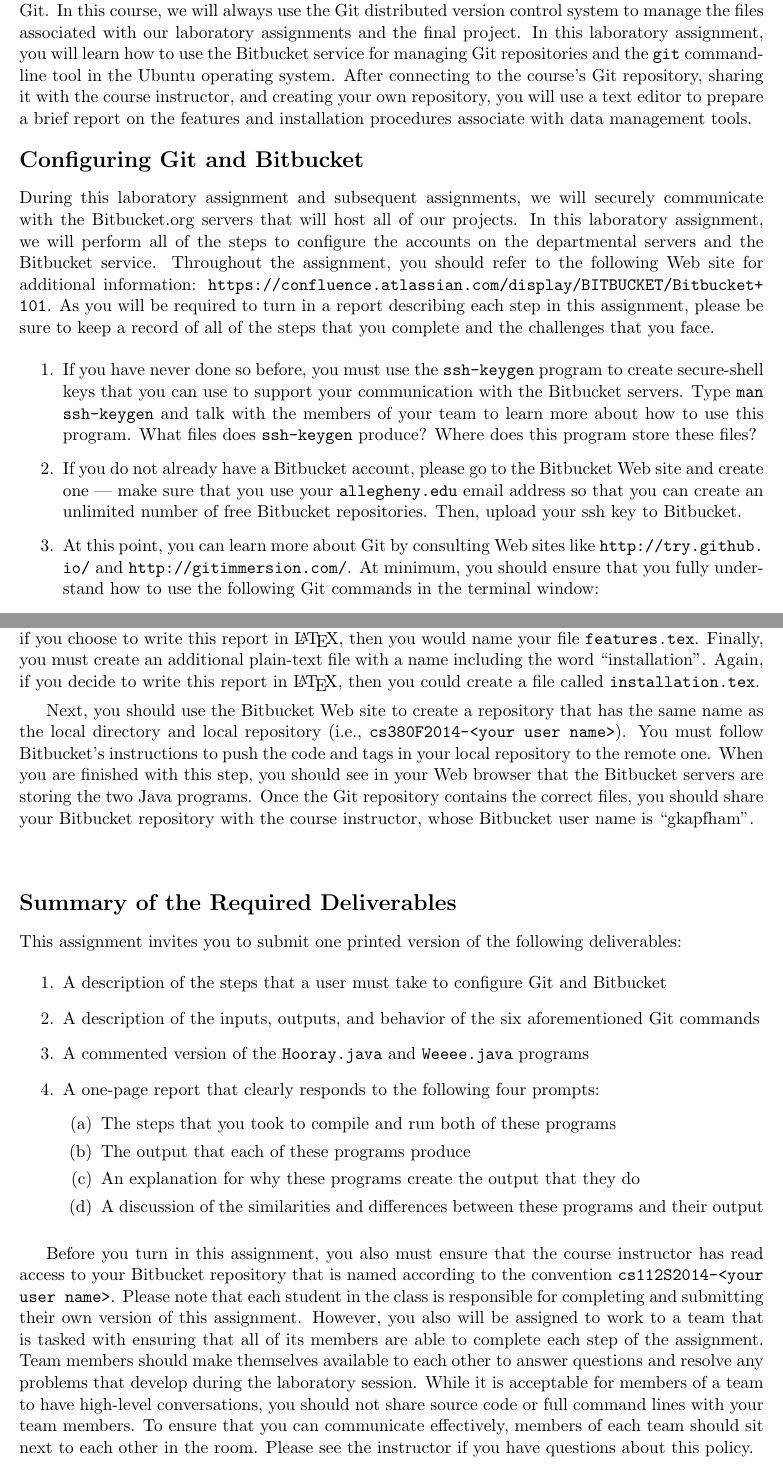
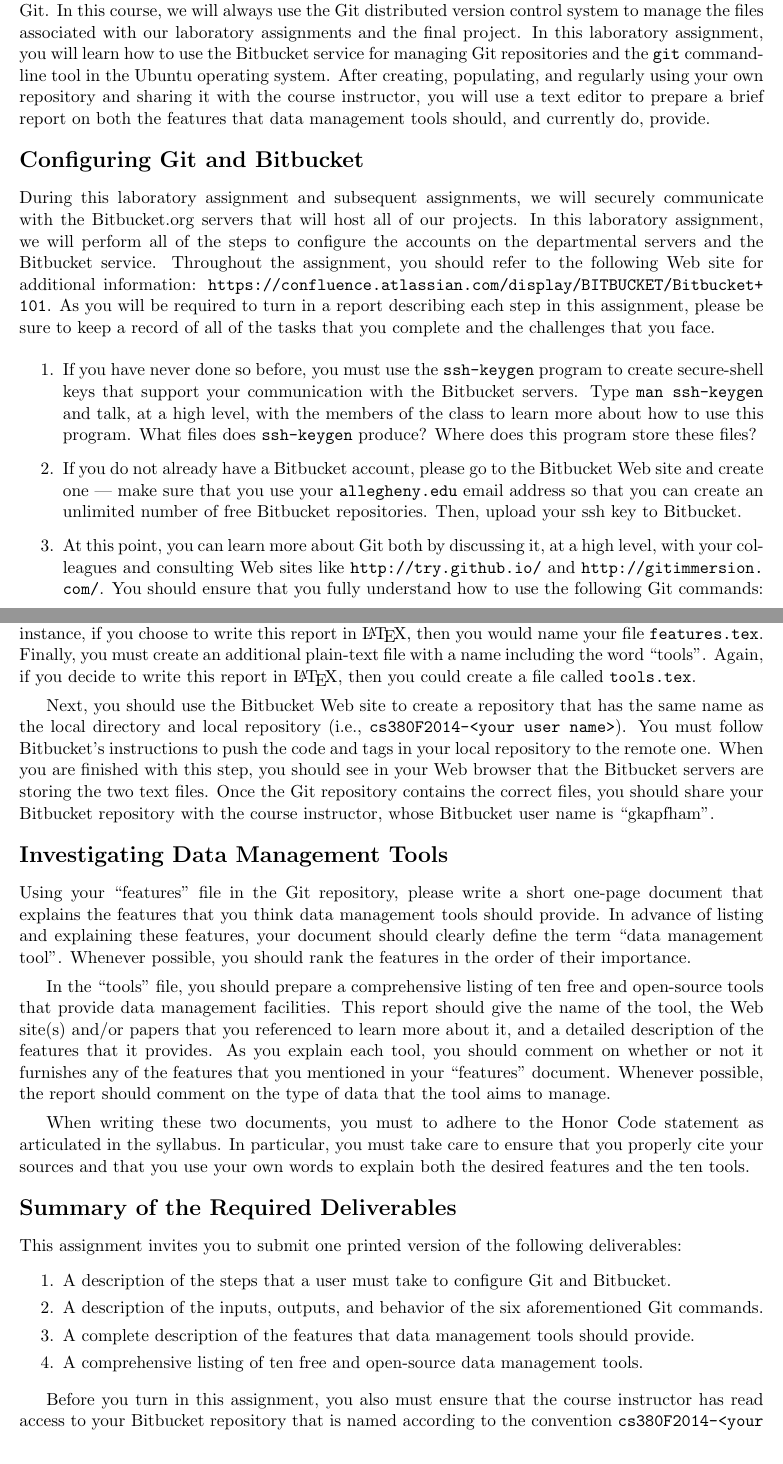
Before and after one commit to gkapfham/cs380F2014, a LaTeX document (labs/lab1/cs380F2014-lab1.tex): two parts of pages 1 and 2 of 2, joined at a grey line, cut so that both start at the same text. Compiled offline with pdfLaTeX; a LaTeX package or settings file that is missing is left out.

Commit message:
Fixed all of the small mistakes in lab1 and finished the assignment overall.

```diff
--- a/labs/lab1/cs380F2014-lab1.tex
+++ b/labs/lab1/cs380F2014-lab1.tex
@@ -15,9 +15,9 @@ Practicing data management professionals use a wide variety of tools to manage d
 the management of files, many people will use a version control system like Git.  In this course, we will always use the
 Git distributed version control system to manage the files associated with our laboratory assignments and the final
 project.  In this laboratory assignment, you will learn how to use the Bitbucket service for managing Git repositories
-and the {\tt git} command-line tool in the Ubuntu operating system. After connecting to the course's Git
-repository, sharing it with the course instructor, and creating your own repository, you will use a text editor to
-prepare a brief report on the features and installation procedures associate with data management tools.
+and the {\tt git} command-line tool in the Ubuntu operating system. After creating, populating, and regularly using your
+own repository and sharing it with the course instructor, you will use a text editor to prepare a brief report on both
+the features that data management tools should, and currently do, provide.
 
 \section*{Configuring Git and Bitbucket}
 
@@ -26,23 +26,23 @@ servers that will host all of our projects.  In this laboratory assignment, we w
 configure the accounts on the departmental servers and the Bitbucket service.  Throughout the assignment, you should
 refer to the following Web site for additional information:
 \url{https://confluence.atlassian.com/display/BITBUCKET/Bitbucket+101}.  As you will be required to turn in a report
-describing each step in this assignment, please be sure to keep a record of all of the steps that you complete and the
+describing each step in this assignment, please be sure to keep a record of all of the tasks that you complete and the
 challenges that you face.
 
 \begin{enumerate}
 
-  \item If you have never done so before, you must use the {\tt ssh-keygen} program to create secure-shell keys that you
-    can use to support your communication with the Bitbucket servers.  Type {\tt man ssh-keygen} and talk with the
-    members of your team to learn more about how to use this program.  What files does {\tt ssh-keygen} produce?  Where
-    does this program store these files?
+  \item If you have never done so before, you must use the {\tt ssh-keygen} program to create secure-shell keys that
+    support your communication with the Bitbucket servers.  Type {\tt man ssh-keygen} and talk, at a high level, with
+    the members of the class to learn more about how to use this program.  What files does {\tt ssh-keygen} produce?
+    Where does this program store these files?
 
   \item If you do not already have a Bitbucket account, please go to the Bitbucket Web site and create one ---
     make sure that you use your {\tt allegheny.edu} email address so that you can create an unlimited number of free
     Bitbucket repositories. Then, upload your ssh key to Bitbucket.
 
-    \item At this point, you can learn more about Git by consulting Web sites like \url{http://try.github.io/} and
-      \url{http://gitimmersion.com/}.  At minimum, you should ensure that you fully understand how to use the following
-      Git commands in the terminal window:
+    \item At this point, you can learn more about Git both by discussing it, at a high level, with your colleagues and
+      consulting Web sites like \url{http://try.github.io/} and \url{http://gitimmersion.com/}.  You should
+      ensure that you fully understand how to use the following Git commands:
 
       \begin{enumerate}
         \item {\tt git init}
@@ -77,14 +77,14 @@ you previously created.  First, make a new directory called {\tt cs380F2014\-<yo
 make a {\tt lab1/} directory and then create a plain-text file (e.g., a {\tt .txt}, {\tt .md}, or {\tt .tex} file) with
 a name containing the word ``features''.  For instance, if you choose to write this report in \LaTeX, then you would
 name your file {\tt features.tex}. Finally, you must create an additional plain-text file with a name including the word
-``installation''.  Again, if you decide to write this report in \LaTeX, then you could create a file called {\tt
-  installation.tex}.
+``tools''.  Again, if you decide to write this report in \LaTeX, then you could create a file called {\tt
+  tools.tex}.
 
 Next, you should use the Bitbucket Web site to create a repository that has the same name as the local directory and
 local repository (i.e., {\tt cs380F2014-<your user name>}).  You must follow Bitbucket's instructions to push the code
 and tags in your local repository to the remote one. When you are finished with this step, you should see in your Web
-browser that the Bitbucket servers are storing the two Java programs. Once the Git repository contains the correct
-files, you should share your Bitbucket repository with the course instructor, whose Bitbucket user name is ``gkapfham''.
+browser that the Bitbucket servers are storing the two text files. Once the Git repository contains the correct files,
+you should share your Bitbucket repository with the course instructor, whose Bitbucket user name is ``gkapfham''.
 
 % At this point, you should go into the
 % {\tt cs112s2014-share} repository and use the {\tt cp -r} command to copy the entire {\tt labs/} directory from the {\tt
@@ -93,10 +93,22 @@ files, you should share your Bitbucket repository with the course instructor, wh
 % git add} and {\tt git commit} commands in the terminal window, please learn more about them by searching on the
 % Internet, talking about them with your team, and discussing them with the course instructor.
 
-\section*{}
+\section*{Investigating Data Management Tools}
 
+Using your ``features'' file in the Git repository, please write a short one-page document that explains the features
+that you think data management tools should provide.  In advance of listing and explaining these features, your
+document should clearly define the term ``data management tool''. Whenever possible, you should rank the features in the
+order of their importance.
 
+In the ``tools'' file, you should prepare a comprehensive listing of ten free and open-source tools that provide data
+management facilities.  This report should give the name of the tool, the Web site(s) and/or papers that you referenced
+to learn more about it, and a detailed description of the features that it provides.  As you explain each tool, you
+should comment on whether or not it furnishes any of the features that you mentioned in your ``features'' document.
+Whenever possible, the report should comment on the type of data that the tool aims to manage.
 
+When writing these two documents, you must to adhere to the Honor Code statement as articulated in the syllabus.  In
+particular, you must take care to ensure that you properly cite your sources and that you use your own words to explain
+both the desired features and the ten tools.
 
 \section*{Summary of the Required Deliverables}
 
@@ -104,39 +116,21 @@ files, you should share your Bitbucket repository with the course instructor, wh
 
   \vspace*{-.05in}
   \begin{enumerate}
-
-    \item A description of the steps that a user must take to configure Git and Bitbucket
-
-    \item A description of the inputs, outputs, and behavior of the six aforementioned Git commands
-
-    \item A commented version of the {\tt Hooray.java} and {\tt Weeee.java} programs
-
-    \item A one-page report that clearly responds to the following four prompts:
-
-      \vspace*{-.05in}
-      \begin{enumerate}
-
-	\item The steps that you took to compile and run both of these programs
-
-	\item The output that each of these programs produce
-
-	\item An explanation for why these programs create the output that they do
-
-	\item A discussion of the similarities and differences between these programs and their output
-
-      \end{enumerate}
+    \setlength{\itemsep}{0pt}
+    \item A description of the steps that a user must take to configure Git and Bitbucket.
+    \item A description of the inputs, outputs, and behavior of the six aforementioned Git commands.
+    \item A complete description of the features that data management tools should provide.
+    \item A comprehensive listing of ten free and open-source data management tools.
+  \end{enumerate}
 
   \end{enumerate}
 
+\vspace*{-.1in}
+
 Before you turn in this assignment, you also must ensure that the course instructor has read access to your Bitbucket
-repository that is named according to the convention {\tt cs112S2014-<your user name>}. Please note that each student in
-the class is responsible for completing and submitting their own version of this assignment.  However, you also will be
-assigned to work to a team that is tasked with ensuring that all of its members are able to complete each step of the
-assignment.  Team members should make themselves available to each other to answer questions and resolve any problems
-that develop during the laboratory session. While it is acceptable for members of a team to have high-level
-conversations, you should not share source code or full command lines with your team members. To ensure that you can
-communicate effectively, members of each team should sit next to each other in the room.  Please see the instructor if
-you have questions about this policy.
+repository that is named according to the convention {\tt cs380F2014-<your user name>}.  Please see the instructor if
+you have any questions about this assignment.
+
 
 
 
```
Also changed, not shown: labs/lab1/cs380F2014-lab1.tex (2 more changed lines).
